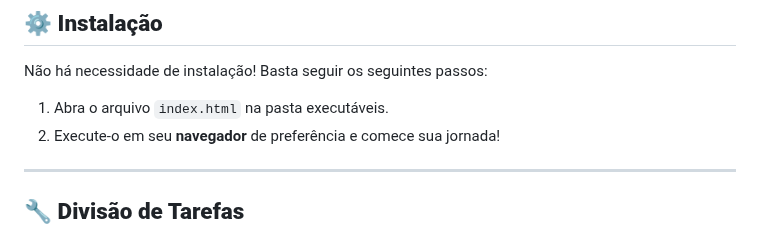
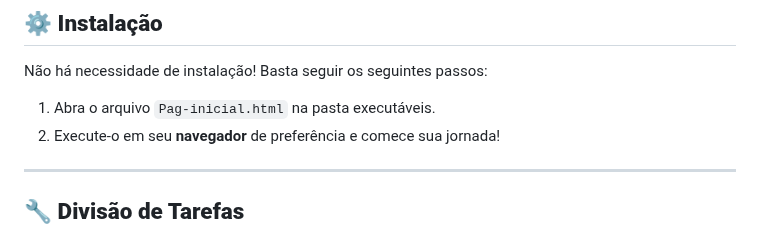
Before and after one commit to higor-f/Al-m-da-Nevoa, a Markdown page: README.md, the part around the change. Drawn GitHub-style.

```diff
--- a/README.md
+++ b/README.md
@@ -105,7 +105,7 @@ Este projeto foi desenvolvido utilizando as seguintes tecnologias:
 
 Não há necessidade de instalação! Basta seguir os seguintes passos:
 
-1. Abra o arquivo `index.html` na pasta executáveis.
+1. Abra o arquivo `Pag-inicial.html` na pasta executáveis.
 2. Execute-o em seu **navegador** de preferência e comece sua jornada!
 
 ---
```
